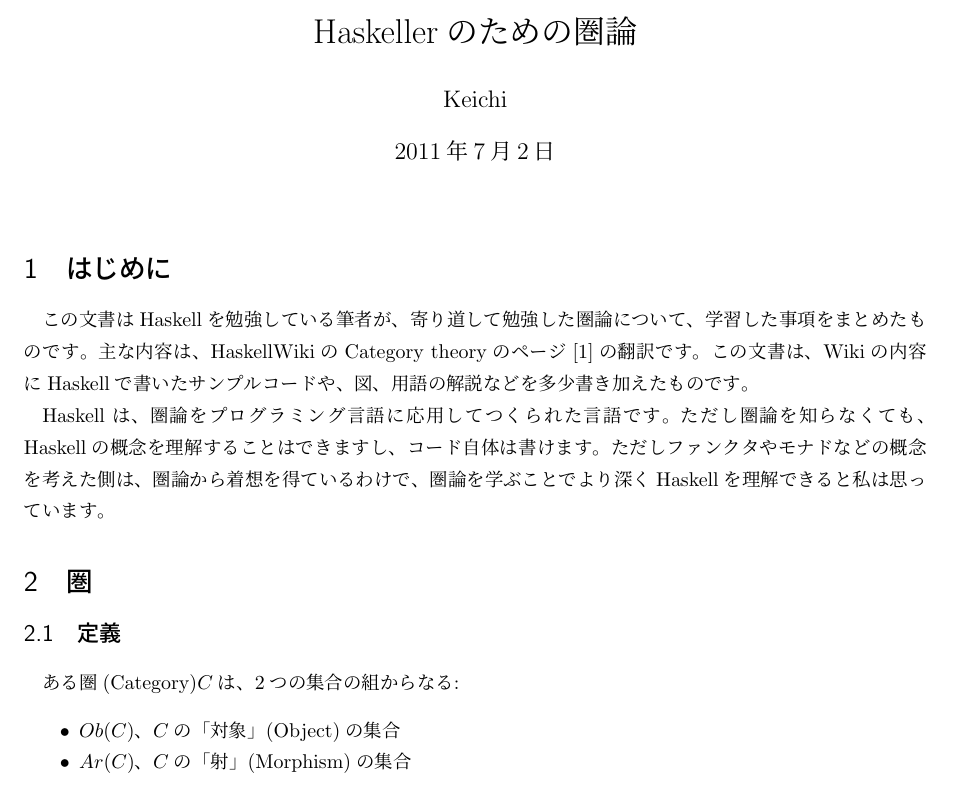
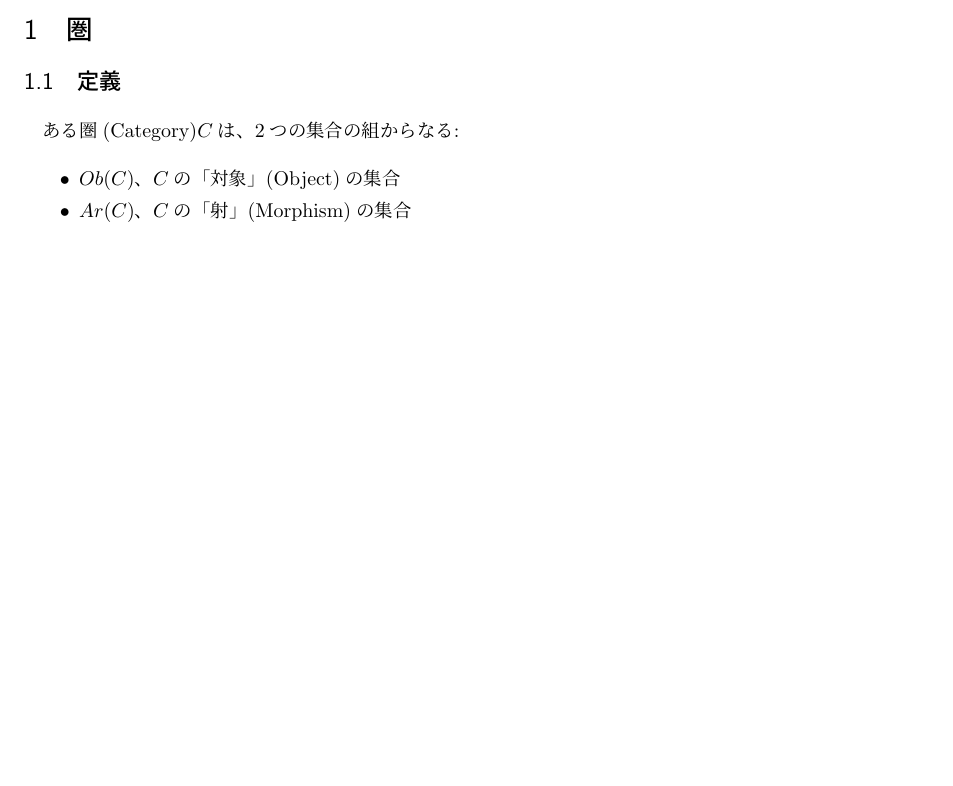
Before and after one commit to keichi/CategoryTheory, a LaTeX document (main.tex): part of page 1 of 9 before the commit and part of page 1 of 8 after it, cut at the place of the change, the shorter picture padded with empty space. Compiled offline with pLaTeX and dvipdfmx.

Commit message:
splitted introduction from nain.tex

```diff
--- a/main.tex
+++ b/main.tex
@@ -46,30 +46,19 @@
 %-------------------------------------------------------------------------------
 \begin{document}
 
-\title{Haskellerのための圏論}
-\author{Keichi}
-\maketitle
+%はじめに
+\input{introduction.tex}
 
-\section{はじめに}
-この文書はHaskellを勉強している筆者が、寄り道して勉強した圏論について、
-学習した事項をまとめたものです。主な内容は、HaskellWikiのCategory theoryの
-ページ\cite{wiki}の翻訳です。
-この文書は、Wikiの内容にHaskellで書いたサンプルコードや、図、用語の解説などを
-多少書き加えたものです。
-
-Haskellは、圏論をプログラミング言語に応用してつくられた言語です。
-ただし圏論を知らなくても、Haskellの概念を理解することはできますし、
-コード自体は書けます。ただしファンクタやモナドなどの概念を考えた側は、
-圏論から着想を得ているわけで、圏論を学ぶことでより深くHaskellを理解できると
-私は思っています。
-%-------------------------------------------------------------------------------
-
+%圏
 \input{category.tex}
 
+%関手
 \input{functor.tex}
 
+%自然変換
 \input{nattrans.tex}
 
+%Kleisliトリプル
 \input{kleisli.tex}
 
 %-------------------------------------------------------------------------------
```
